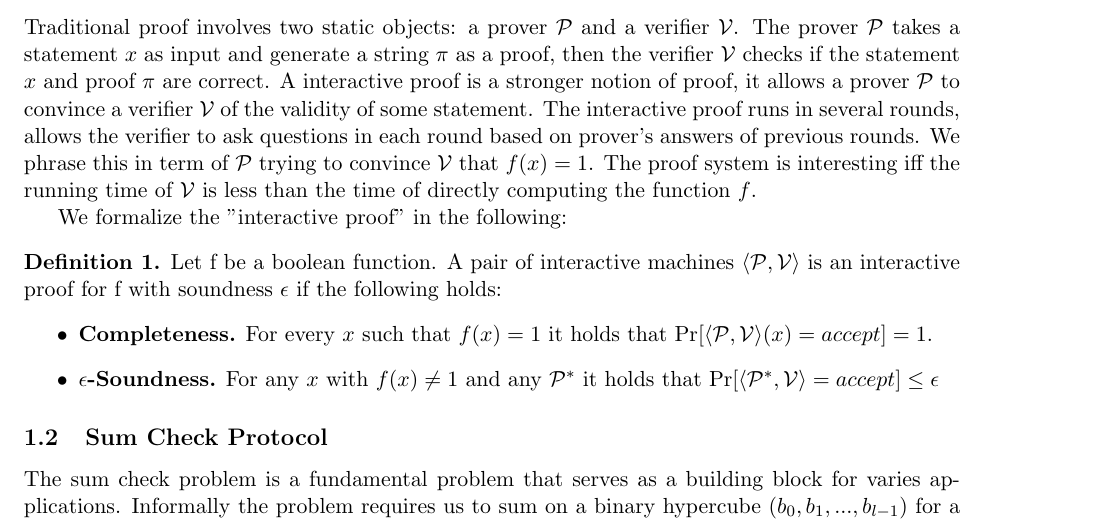
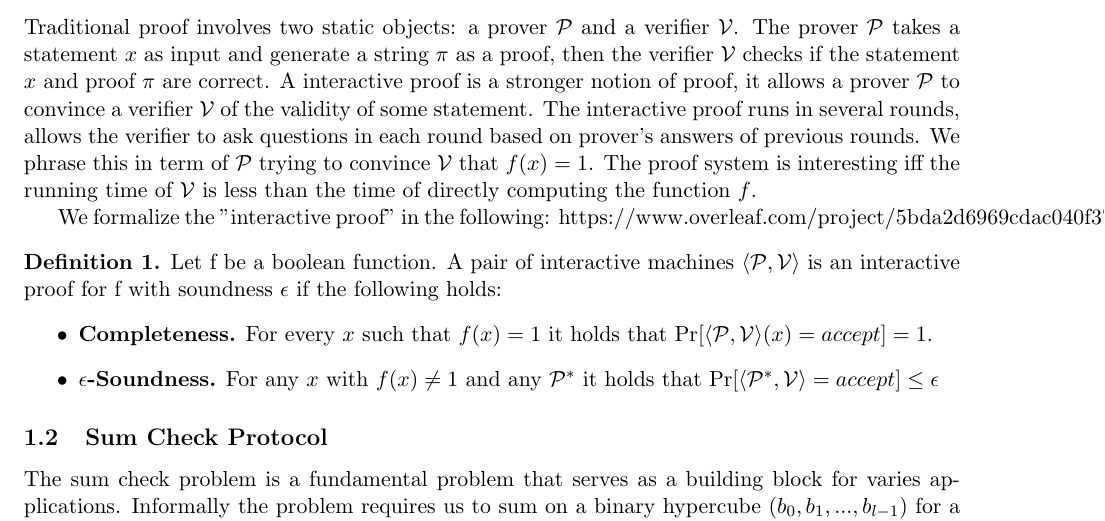
Before and after one commit to sunblaze-ucb/Libra, a LaTeX document (paper/manuscript/fastZKP.tex, which reads paper/manuscript/prelim.tex): part of page 1 of 2, cut so that both start at the same text. Compiled offline with pdfLaTeX.

Commit message:
Updates from ShareLaTeX

```diff
--- a/paper/manuscript/prelim.tex
+++ b/paper/manuscript/prelim.tex
@@ -4,7 +4,7 @@ In this section, we will introduce some useful results and definitions.
 Traditional proof involves two static objects: a prover $\mathcal{P}$ and a verifier $\mathcal{V}$. The prover $\mathcal{P}$ takes a statement $x$ as input and generate a string $\pi$ as a proof, then the verifier $\mathcal{V}$ checks if the statement $x$ and proof $\pi$ are correct. A interactive proof is a stronger notion of proof, it allows a prover $\mathcal{P}$ to convince a verifier $\mathcal{V}$ of the validity of some statement. The interactive proof runs in several rounds, allows the verifier to ask questions in each round based on prover's answers of previous rounds. We phrase this in term of $\mathcal{P}$ trying to convince $\mathcal{V}$ that $f(x)=1$. The proof system is interesting iff the running time of $\mathcal{V}$ is less than the time of directly computing the function $f$.
 
 We formalize the "interactive proof" in the following:
-
+https://www.overleaf.com/project/5bda2d6969cdac040f3771af
 \begin{definition}
 Let f be a boolean function. A pair of interactive machines $\langle\mathcal{P}, \mathcal{V}\rangle$ is an interactive proof for f with soundness $\epsilon$ if the following holds:
 \begin{itemize}
```
